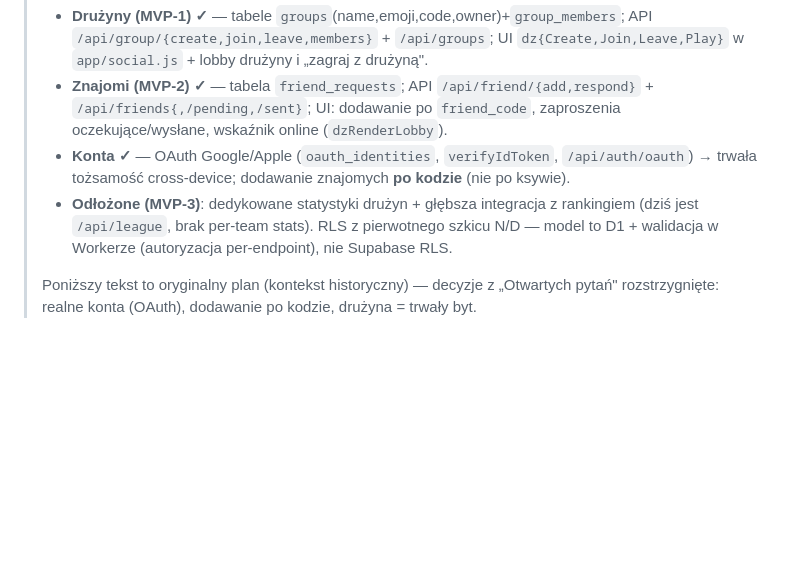
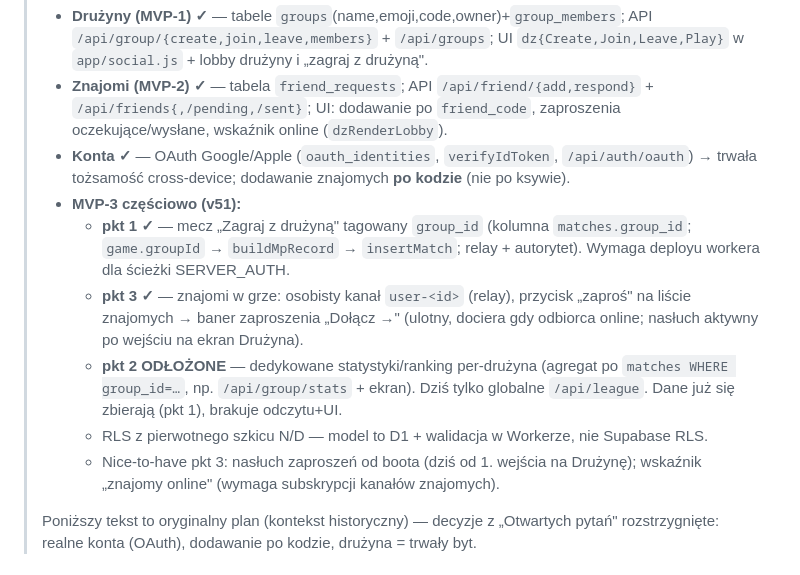
Before and after one commit to Jojogurt/stacja, a Markdown page: backlog/druzyny-i-znajomi.md, the part around the change. Rendered like a GitHub page; blank space fills up the shorter version.

Commit message:
docs: MVP-3 drużyn — pkt 1 (tag group_id) i pkt 3 (zaproszenia znajomych) zrobione; pkt 2 (staty) odłożony
Co-Authored-By: Claude Opus 4.8 <noreply@anthropic.com>

```diff
--- a/backlog/druzyny-i-znajomi.md
+++ b/backlog/druzyny-i-znajomi.md
@@ -10,9 +10,19 @@
 >   oczekujące/wysłane, wskaźnik online (`dzRenderLobby`).
 > - **Konta ✓** — OAuth Google/Apple (`oauth_identities`, `verifyIdToken`, `/api/auth/oauth`) →
 >   trwała tożsamość cross‑device; dodawanie znajomych **po kodzie** (nie po ksywie).
-> - **Odłożone (MVP‑3)**: dedykowane statystyki drużyn + głębsza integracja z rankingiem
->   (dziś jest `/api/league`, brak per‑team stats). RLS z pierwotnego szkicu N/D — model to
->   D1 + walidacja w Workerze (autoryzacja per‑endpoint), nie Supabase RLS.
+> - **MVP‑3 częściowo (v51):**
+>   - **pkt 1 ✓** — mecz „Zagraj z drużyną" tagowany `group_id` (kolumna `matches.group_id`;
+>     `game.groupId` → `buildMpRecord` → `insertMatch`; relay + autorytet). Wymaga deployu
+>     workera dla ścieżki SERVER_AUTH.
+>   - **pkt 3 ✓** — znajomi w grze: osobisty kanał `user-<id>` (relay), przycisk „zaproś"
+>     na liście znajomych → baner zaproszenia „Dołącz →" (ulotny, dociera gdy odbiorca online;
+>     nasłuch aktywny po wejściu na ekran Drużyna).
+>   - **pkt 2 ODŁOŻONE** — dedykowane statystyki/ranking per‑drużyna (agregat po
+>     `matches WHERE group_id=…`, np. `/api/group/stats` + ekran). Dziś tylko globalne
+>     `/api/league`. Dane już się zbierają (pkt 1), brakuje odczytu+UI.
+>   - RLS z pierwotnego szkicu N/D — model to D1 + walidacja w Workerze, nie Supabase RLS.
+>   - Nice‑to‑have pkt 3: nasłuch zaproszeń od boota (dziś od 1. wejścia na Drużynę);
+>     wskaźnik „znajomy online" (wymaga subskrypcji kanałów znajomych).
 >
 > Poniższy tekst to oryginalny plan (kontekst historyczny) — decyzje z „Otwartych pytań"
 > rozstrzygnięte: realne konta (OAuth), dodawanie po kodzie, drużyna = trwały byt.
```
